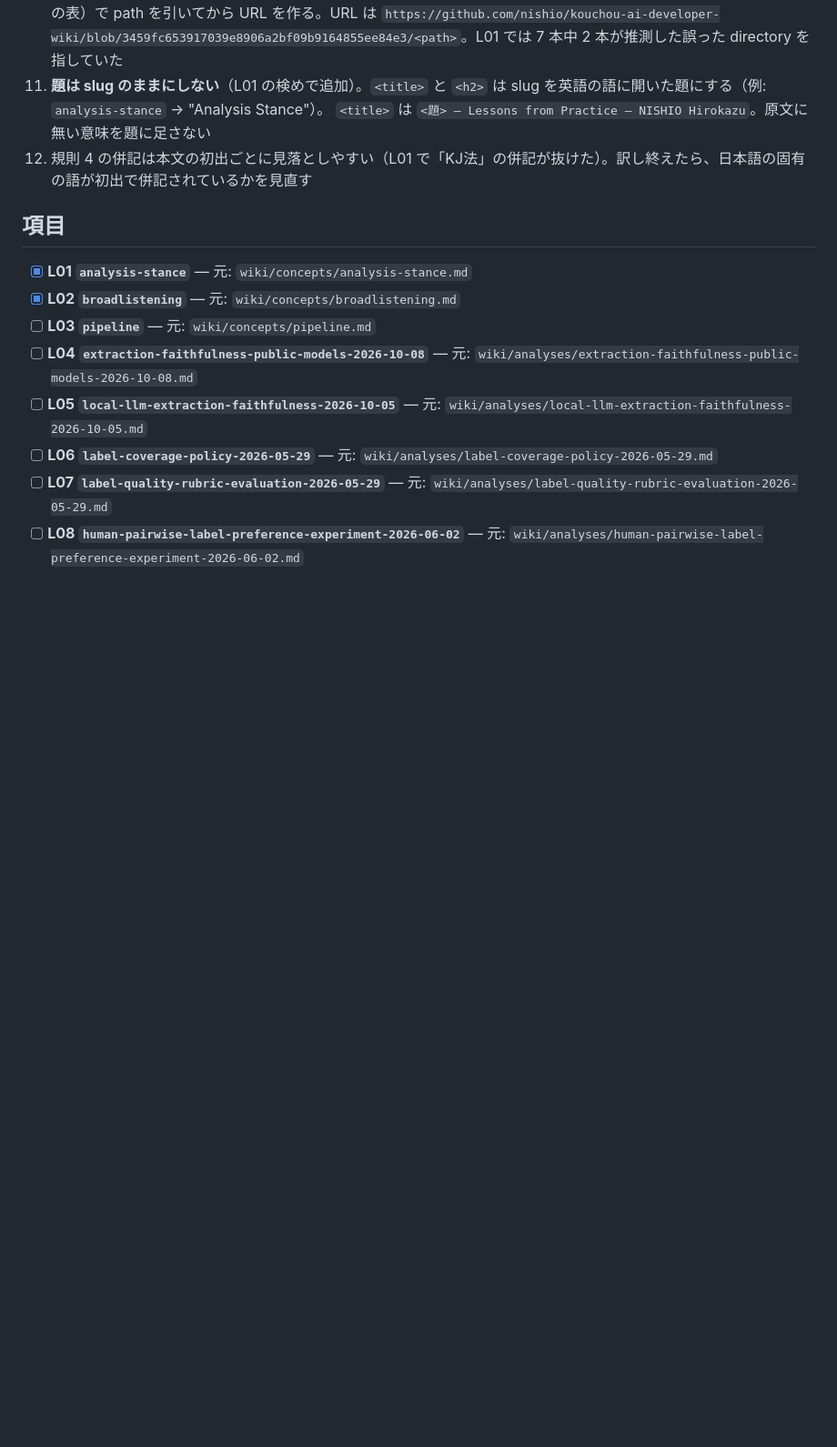
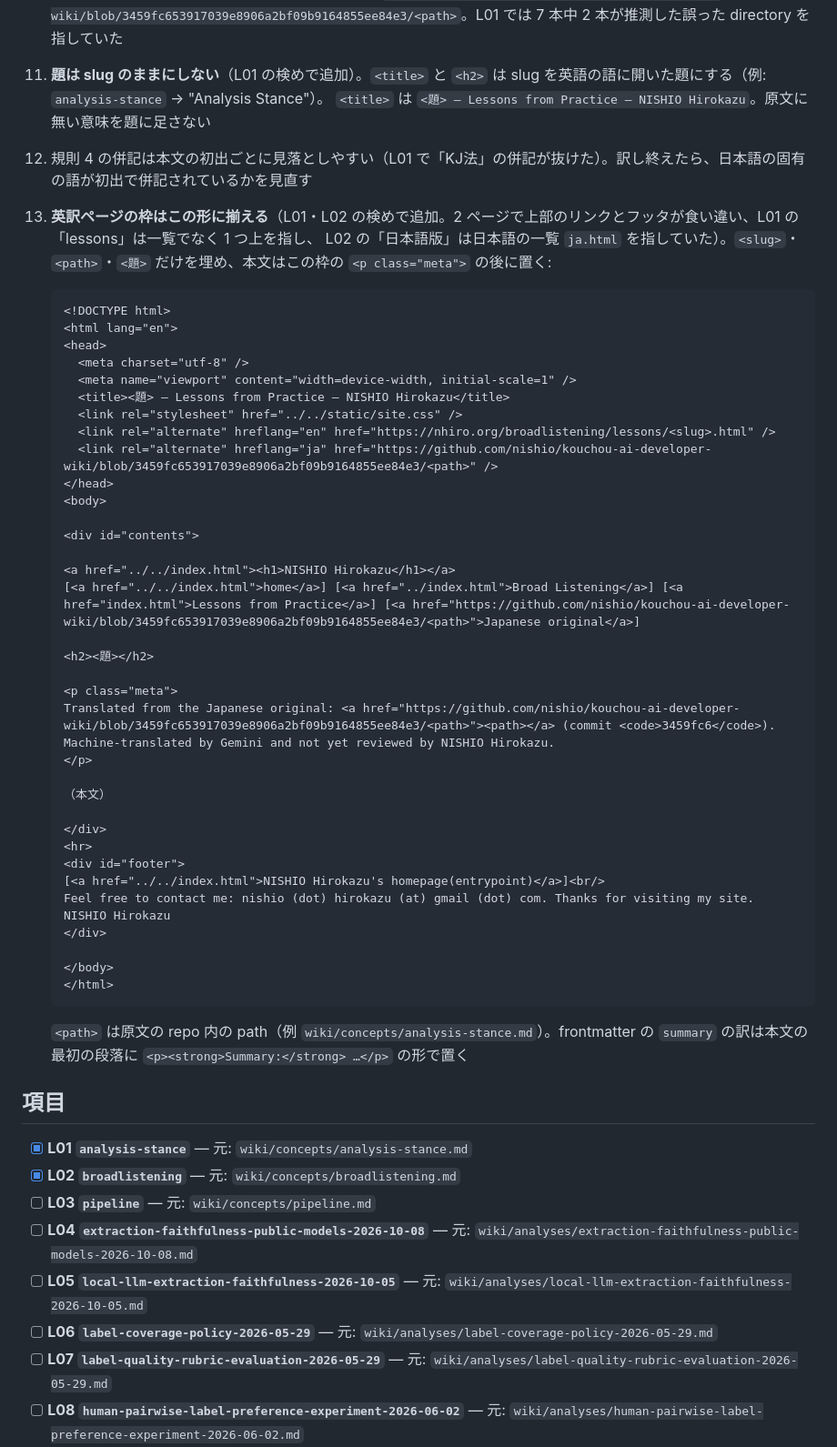
Before and after one commit to nishio/entrypoint, a Markdown page: queue/lessons/QUEUE.md, the part around the change. Shown at 91% size. Drawn GitHub-style; blank space fills up the shorter version.

Commit message:
queue: L01・L02 の検めから規則 13 を追加（英訳ページの枠を固定: 上部リンク・出典の行・フッタ）
Co-Authored-By: Claude Opus 5.5 <noreply@anthropic.com>

````diff
--- a/queue/lessons/QUEUE.md
+++ b/queue/lessons/QUEUE.md
@@ -36,6 +36,48 @@ nhiro.org/broadlistening/ の下に置く。知見の一覧は英語と日本語
 11. **題は slug のままにしない**（L01 の検めで追加）。`<title>` と `<h2>` は slug を英語の語に開いた題にする（例: `analysis-stance` → "Analysis Stance"）。
     `<title>` は `<題> — Lessons from Practice — NISHIO Hirokazu`。原文に無い意味を題に足さない
 12. 規則 4 の併記は本文の初出ごとに見落としやすい（L01 で「KJ法」の併記が抜けた）。訳し終えたら、日本語の固有の語が初出で併記されているかを見直す
+13. **英訳ページの枠はこの形に揃える**（L01・L02 の検めで追加。2 ページで上部のリンクとフッタが食い違い、L01 の「lessons」は一覧でなく 1 つ上を指し、
+    L02 の「日本語版」は日本語の一覧 `ja.html` を指していた）。`<slug>`・`<path>`・`<題>` だけを埋め、本文はこの枠の `<p class="meta">` の後に置く:
+
+    ```html
+    <!DOCTYPE html>
+    <html lang="en">
+    <head>
+      <meta charset="utf-8" />
+      <meta name="viewport" content="width=device-width, initial-scale=1" />
+      <title><題> — Lessons from Practice — NISHIO Hirokazu</title>
+      <link rel="stylesheet" href="../../static/site.css" />
+      <link rel="alternate" hreflang="en" href="https://nhiro.org/broadlistening/lessons/<slug>.html" />
+      <link rel="alternate" hreflang="ja" href="https://github.com/nishio/kouchou-ai-developer-wiki/blob/3459fc653917039e8906a2bf09b9164855ee84e3/<path>" />
+    </head>
+    <body>
+
+    <div id="contents">
+
+    <a href="../../index.html"><h1>NISHIO Hirokazu</h1></a>
+    [<a href="../../index.html">home</a>] [<a href="../index.html">Broad Listening</a>] [<a href="index.html">Lessons from Practice</a>] [<a href="https://github.com/nishio/kouchou-ai-developer-wiki/blob/3459fc653917039e8906a2bf09b9164855ee84e3/<path>">Japanese original</a>]
+
+    <h2><題></h2>
+
+    <p class="meta">
+    Translated from the Japanese original: <a href="https://github.com/nishio/kouchou-ai-developer-wiki/blob/3459fc653917039e8906a2bf09b9164855ee84e3/<path>"><path></a> (commit <code>3459fc6</code>).
+    Machine-translated by Gemini and not yet reviewed by NISHIO Hirokazu.
+    </p>
+
+    （本文）
+
+    </div>
+    <hr>
+    <div id="footer">
+    [<a href="../../index.html">NISHIO Hirokazu's homepage(entrypoint)</a>]<br/>
+    Feel free to contact me: nishio (dot) hirokazu (at) gmail (dot) com. Thanks for visiting my site. NISHIO Hirokazu
+    </div>
+
+    </body>
+    </html>
+    ```
+
+    `<path>` は原文の repo 内の path（例 `wiki/concepts/analysis-stance.md`）。frontmatter の `summary` の訳は本文の最初の段落に `<p><strong>Summary:</strong> …</p>` の形で置く
 
 ## 項目
 
````
